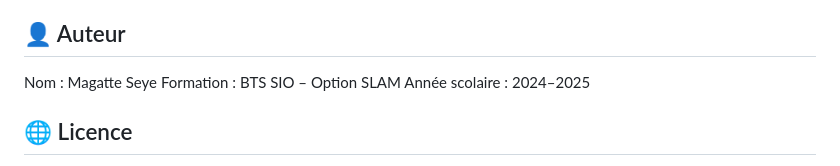
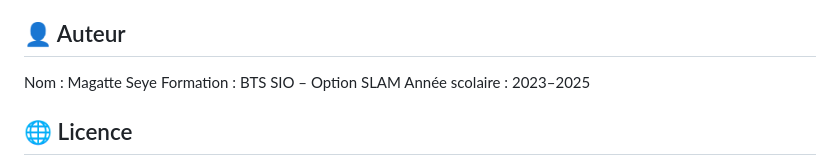
Before and after one commit to magatteseye/gestion-taches, a Markdown page: README.md, the part around the change. Rendered like a GitHub page.

```diff
--- a/README.md
+++ b/README.md
@@ -113,7 +113,7 @@ http://localhost/gestiondestaches
 
 Nom : Magatte Seye
 Formation : BTS SIO – Option SLAM
-Année scolaire : 2024–2025
+Année scolaire : 2023–2025
 
 
 ## 🌐 Licence
```
